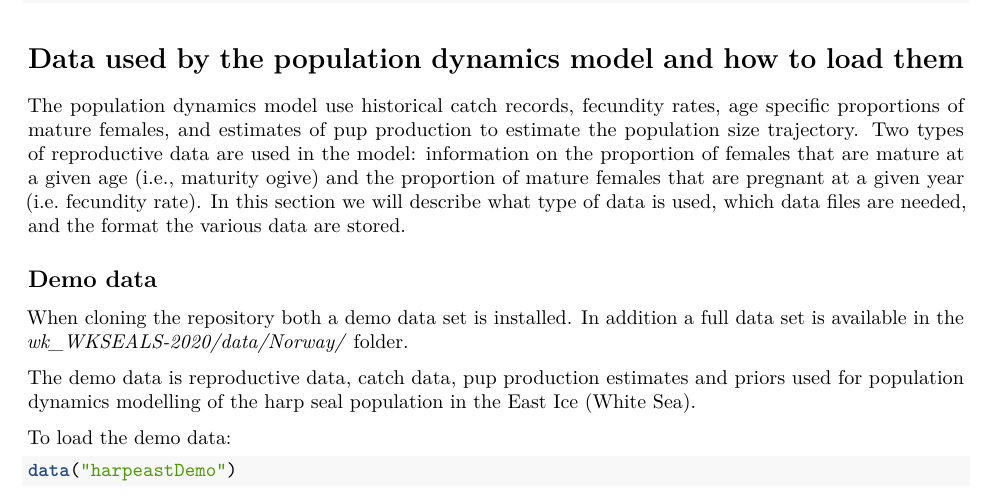
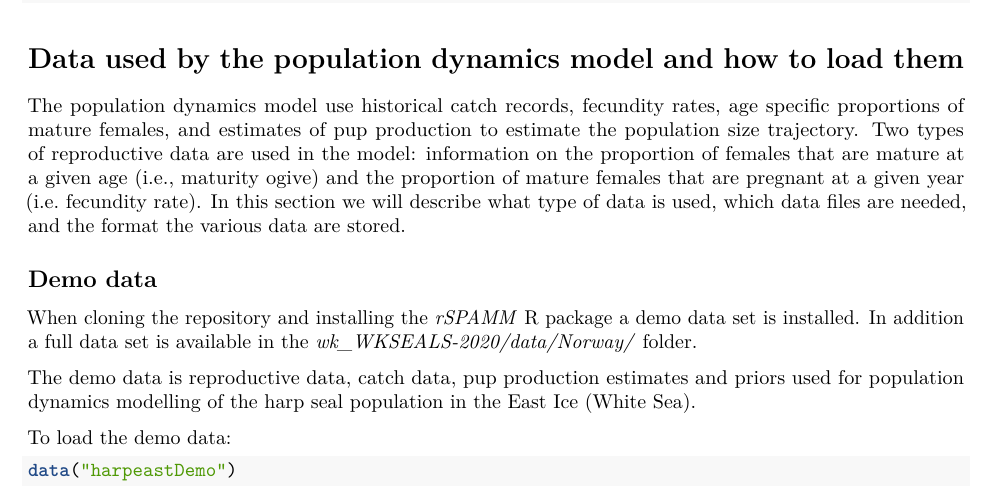
Before and after one commit to ices-eg/wk_WKSEALS-2020, an R Markdown document (models/Norway/rSPAMM/instructions/howToUse_rSPAMM.Rmd): part of page 1 of 12, cut so that both start at the same text. Rendered offline with R 4.5, knitr and Pandoc, then LaTeX, with nearby package versions; some code elsewhere in the file could not run offline.

Commit message:
Updated instructions for data.

```diff
--- a/models/Norway/rSPAMM/instructions/howToUse_rSPAMM.Rmd
+++ b/models/Norway/rSPAMM/instructions/howToUse_rSPAMM.Rmd
@@ -43,7 +43,7 @@ The population dynamics model use historical catch records, fecundity rates, age
 
 
 ## Demo data
-When cloning the repository both a demo data set is installed. In addition a full data set is available in the *wk_WKSEALS-2020/data/Norway/* folder.
+When cloning the repository and installing the *rSPAMM* R package a demo data set is installed. In addition a full data set is available in the *wk_WKSEALS-2020/data/Norway/* folder.
 
 The demo data is reproductive data, catch data, pup production estimates and priors used for population dynamics modelling of the harp seal population in the East Ice (White Sea).
 
```
Also changed, not shown: data/Norway/README.html (added), data/Norway/README.md, models/Norway/rSPAMM/instructions/howToUse_rSPAMM.tex, 1 other file.
